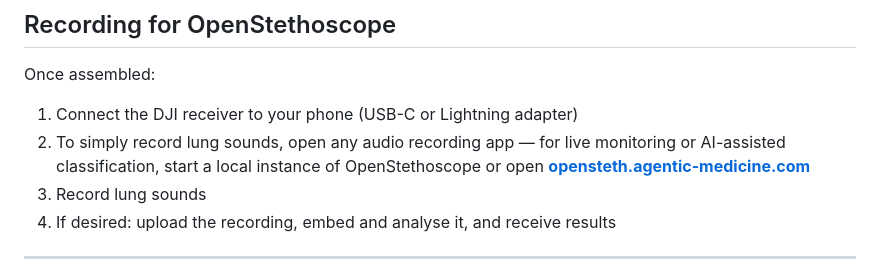
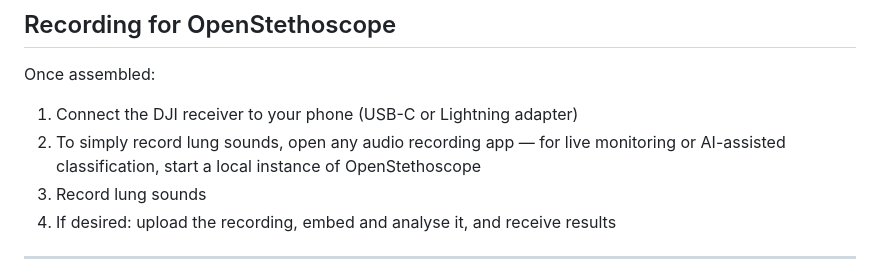
Before and after one commit to petecod/openstethoscope, a Markdown page: ASSEMBLY.md, the part around the change. Rendered like a GitHub page.

Commit message:
Update assembly instructions for lung sound recording
Removed the link to the OpenStethoscope web app from the instructions.

```diff
--- a/ASSEMBLY.md
+++ b/ASSEMBLY.md
@@ -78,7 +78,7 @@ Build a wireless digital stethoscope for **<$100 USD** in about 30 minutes.
 Once assembled:
 1. Connect the DJI receiver to your phone (USB-C or Lightning adapter)
 2. To simply record lung sounds, open any audio recording app
-   — for live monitoring or AI-assisted classification, start a local instance of OpenStethoscope or open **[opensteth.agentic-medicine.com](https://opensteth.agentic-medicine.com)**
+   — for live monitoring or AI-assisted classification, start a local instance of OpenStethoscope
 3. Record lung sounds
 4. If desired: upload the recording, embed and analyse it, and receive results
 
```
